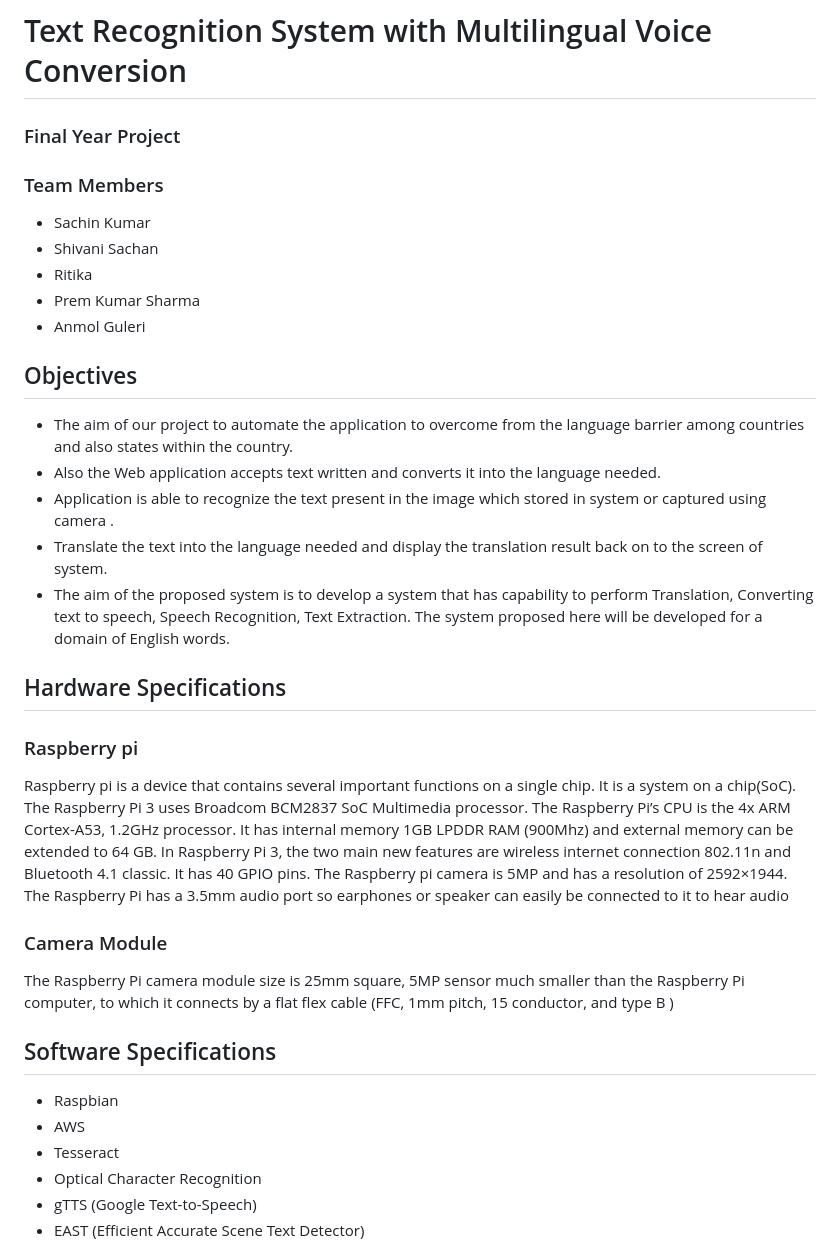
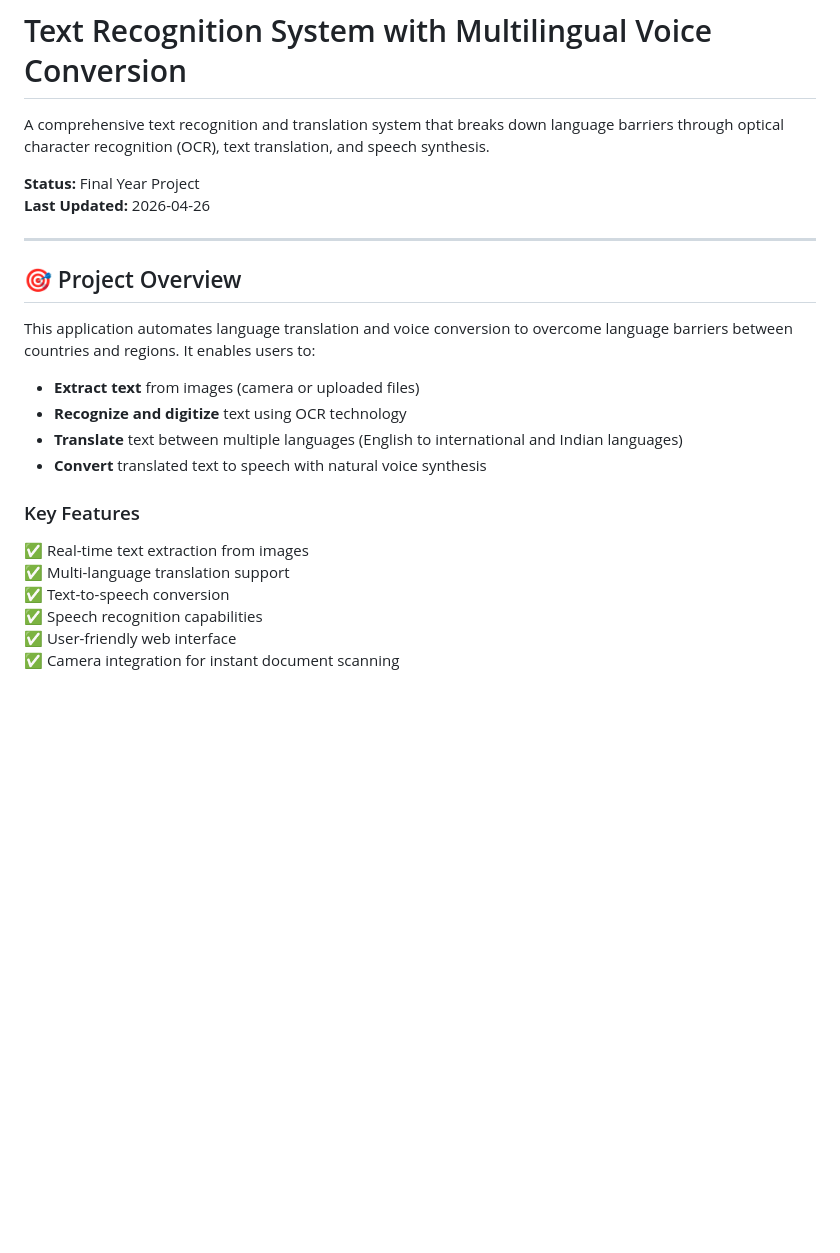
Before and after one commit to sachinjaat98/Eccentric, a Markdown page: README.md, the part around one of its changes. Drawn GitHub-style; blank space fills up the shorter version.

```diff
--- a/README.md
+++ b/README.md
@@ -1,37 +1,27 @@
 # Text Recognition System with Multilingual Voice Conversion
 
-### Final Year Project
+A comprehensive text recognition and translation system that breaks down language barriers through optical character recognition (OCR), text translation, and speech synthesis.
 
+**Status:** Final Year Project
+**Last Updated:** 2026-04-26
 
-### Team Members
-- Sachin Kumar
-- Shivani Sachan
-- Ritika
-- Prem Kumar Sharma
-- Anmol Guleri
+---
 
-## Objectives
-- The aim of our project to automate the application to overcome from the language barrier among countries and also states within the country.
-- Also the Web application accepts text written and converts it into the language needed.
-- Application is able to recognize the text present in the image which stored in system or captured using camera .
-- Translate the text into the language needed and display the translation result back on to the screen of system.
-- The aim of the proposed system is to develop a system that has capability to perform Translation, Converting text to speech, Speech Recognition, Text Extraction. The system proposed here will be developed for a domain of English words.
+## 🎯 Project Overview
 
-## Hardware Specifications
-### Raspberry pi
-Raspberry pi is a device that contains several important functions on a single chip. It is a system on a chip(SoC). The Raspberry Pi 3 uses Broadcom BCM2837 SoC Multimedia processor. The Raspberry Pi’s CPU is the 4x ARM Cortex-A53, 1.2GHz processor. It has internal memory 1GB LPDDR RAM (900Mhz) and external memory can be extended to 64 GB. In Raspberry Pi 3, the two main new features are wireless internet connection 802.11n and Bluetooth 4.1 classic. It has 40 GPIO pins. The Raspberry pi camera is 5MP and has a resolution of 2592×1944. The Raspberry Pi has a 3.5mm audio port so earphones or speaker can easily be connected to it to hear audio
-### Camera Module
-The Raspberry Pi camera module size is 25mm square, 5MP sensor much
-smaller than the Raspberry Pi computer, to which it connects by a flat flex
-cable (FFC, 1mm pitch, 15 conductor, and type B )
+This application automates language translation and voice conversion to overcome language barriers between countries and regions. It enables users to:
 
+- **Extract text** from images (camera or uploaded files)
+- **Recognize and digitize** text using OCR technology
+- **Translate** text between multiple languages (English to international and Indian languages)
+- **Convert** translated text to speech with natural voice synthesis
 
-## Software Specifications
+### Key Features
 
-- Raspbian
-- AWS
-- Tesseract
-- Optical Character Recognition
-- gTTS (Google Text-to-Speech)
-- EAST (Efficient Accurate Scene Text Detector)
+✅ Real-time text extraction from images
+✅ Multi-language translation support
+✅ Text-to-speech conversion
+✅ Speech recognition capabilities
+✅ User-friendly web interface
+✅ Camera integration for instant document scanning
 
```
Also changed, not shown: other parts of README.md (+172 -16 lines).
